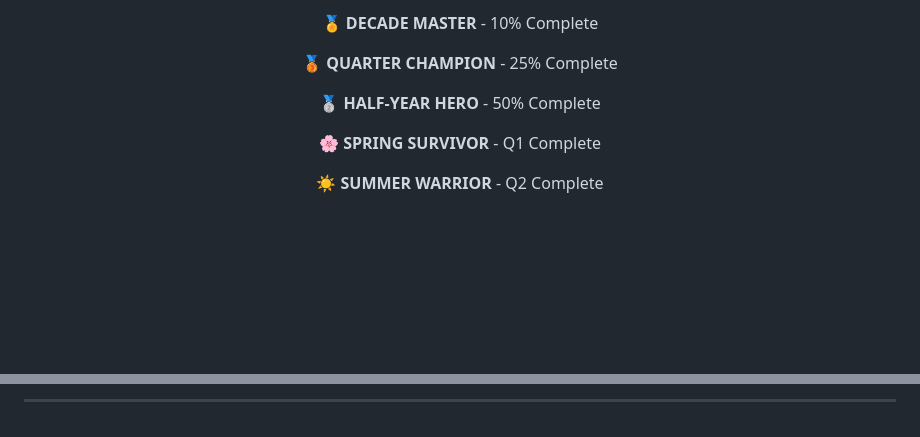
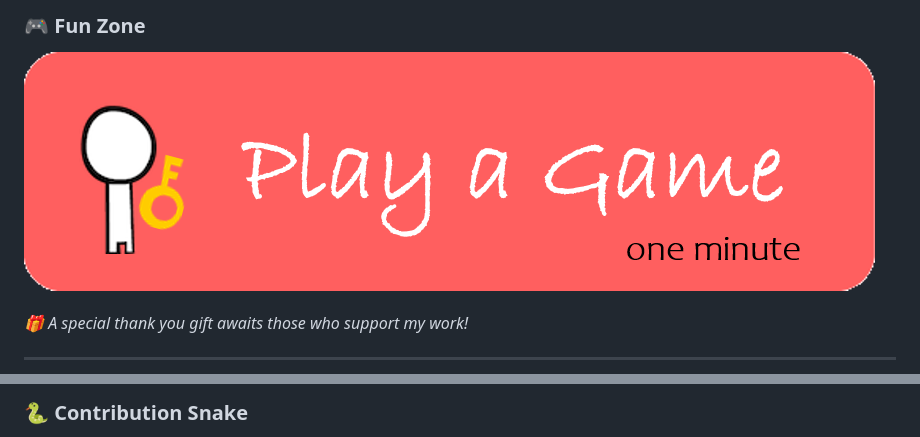
Before and after one commit to leon-kay/leon-kay, a Markdown page: README.md, 2 parts joined by grey strips. GitHub-like rendering; blank space fills up the shorter version.

```diff
--- a/README.md
+++ b/README.md
@@ -123,11 +77,10 @@ QUANTUM_STATE: STABLE
 
-🏅 **DECADE MASTER** - 10% Complete
+### 🎮 Fun Zone
 
-🥉 **QUARTER CHAMPION** - 25% Complete
+[![Play a Game with Me - clickable image leading to game page](./Images/playagame.png)](./open_game.html)
 
-🥈 **HALF-YEAR HERO** - 50% Complete
+*🎁 A special thank you gift awaits those who support my work!*
 
-🌸 **SPRING SURVIVOR** - Q1 Complete
+------
 
-☀️ **SUMMER WARRIOR** - Q2 Complete
 
@@ -135,3 +87,3 @@ QUANTUM_STATE: STABLE
 
----
+### 🐍 Contribution Snake
 
```
Also changed, not shown: other parts of README.md (+66 -123 lines).
